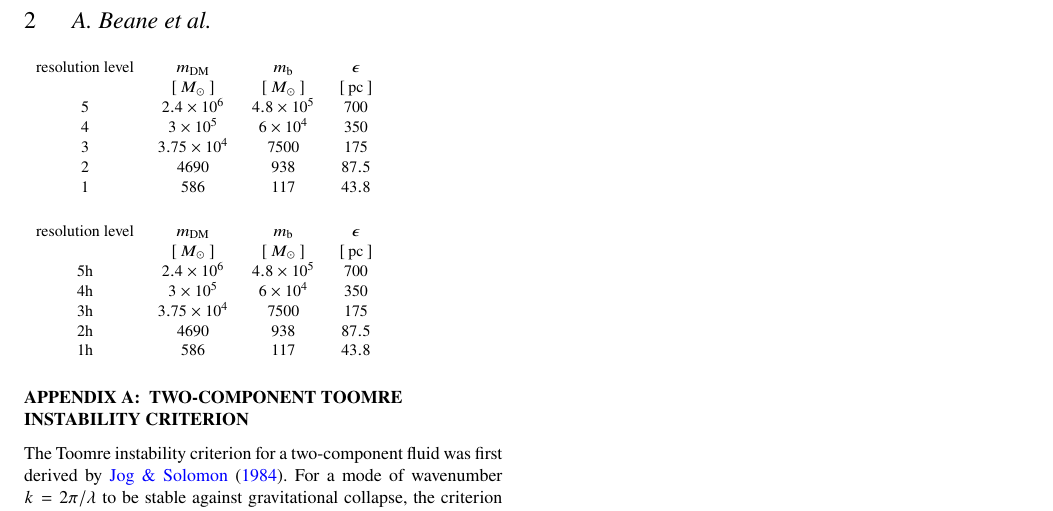
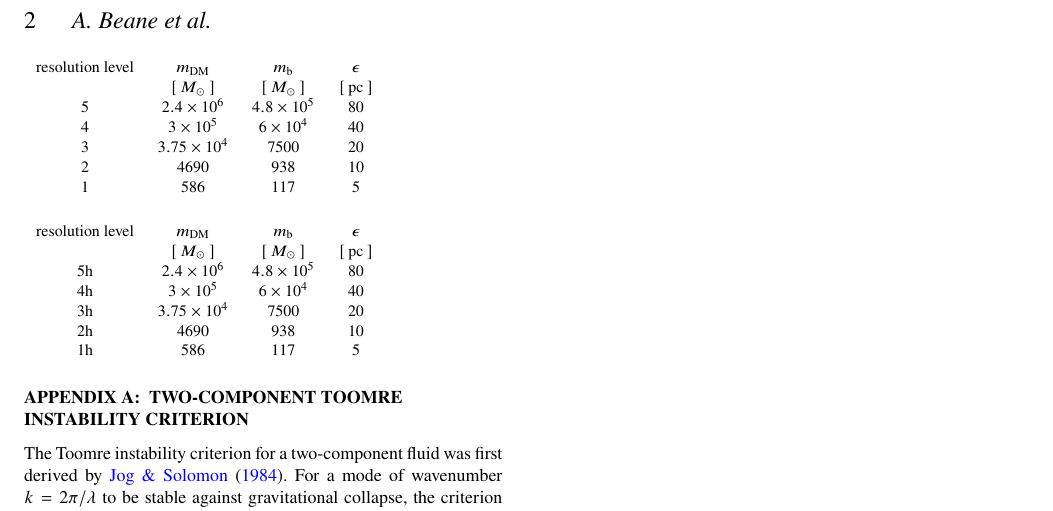
Before and after one commit to gusbeane/gasbar, a LaTeX paper (paper/ms.tex): part of page 2 of 2, cut so that both start at the same text. Compiled offline with pdfLaTeX; a LaTeX package or settings file that is missing is left out.

Commit message:
Update softening lengths

```diff
--- a/paper/ms.tex
+++ b/paper/ms.tex
@@ -240,11 +240,11 @@ tune the particle mass to a specific number.
 \begin{tabular}{cccc}
 resolution level & $m_{\text{DM}}$      & $m_{\text{b}}$    & $\epsilon$        \\
                  & $[\,M_{\odot}\,]$    & $[\,M_{\odot}\,]$ & $[\,\text{pc}\,]$ \\
-$5$              & $2.4\times10^6$      & $4.8\times10^5$   & $700$             \\
-$4$              & $3\times10^5$        & $6\times10^4$     & $350$             \\
-$3$              & $3.75 \times 10^{4}$ & $7500$            & $175$             \\
-$2$              & $4690$               & $938$             & $87.5$            \\
-$1$              & $586$                & $117$             & $43.8$
+$5$              & $2.4\times10^6$      & $4.8\times10^5$   & $80$             \\
+$4$              & $3\times10^5$        & $6\times10^4$     & $40$             \\
+$3$              & $3.75 \times 10^{4}$ & $7500$            & $20$             \\
+$2$              & $4690$               & $938$             & $10$            \\
+$1$              & $586$                & $117$             & $5$
 \end{tabular}
 \end{table}
 
@@ -252,11 +252,11 @@ $1$              & $586$                & $117$             & $43.8$
 \begin{tabular}{cccc}
 resolution level & $m_{\text{DM}}$      & $m_{\text{b}}$    & $\epsilon$        \\
                  & $[\,M_{\odot}\,]$    & $[\,M_{\odot}\,]$ & $[\,\text{pc}\,]$ \\
-$5$h             & $2.4\times10^6$      & $4.8\times10^5$   & $700$             \\
-$4$h             & $3\times10^5$        & $6\times10^4$     & $350$             \\
-$3$h             & $3.75 \times 10^{4}$ & $7500$            & $175$             \\
-$2$h             & $4690$               & $938$             & $87.5$            \\
-$1$h             & $586$                & $117$             & $43.8$
+$5$h             & $2.4\times10^6$      & $4.8\times10^5$   & $80$             \\
+$4$h             & $3\times10^5$        & $6\times10^4$     & $40$             \\
+$3$h             & $3.75 \times 10^{4}$ & $7500$            & $20$             \\
+$2$h             & $4690$               & $938$             & $10$            \\
+$1$h             & $586$                & $117$             & $5$
 \end{tabular}
 \end{table}
 
```
